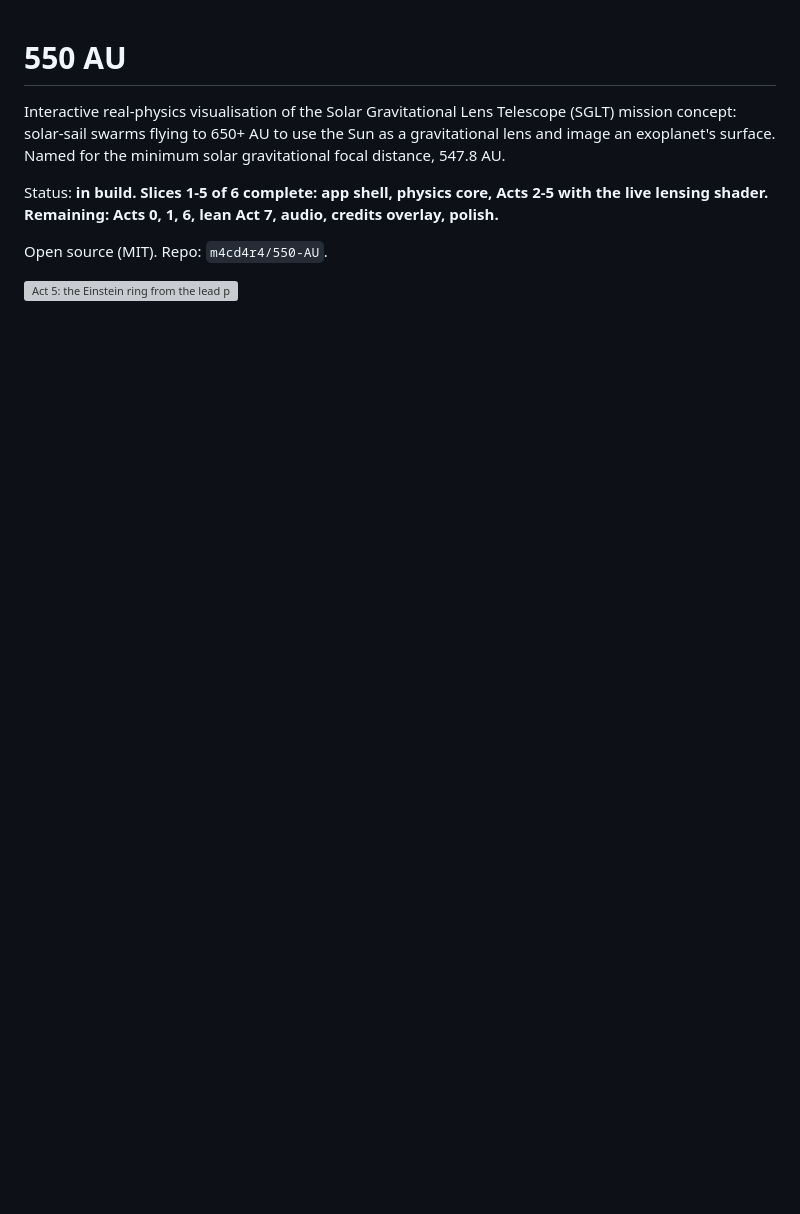
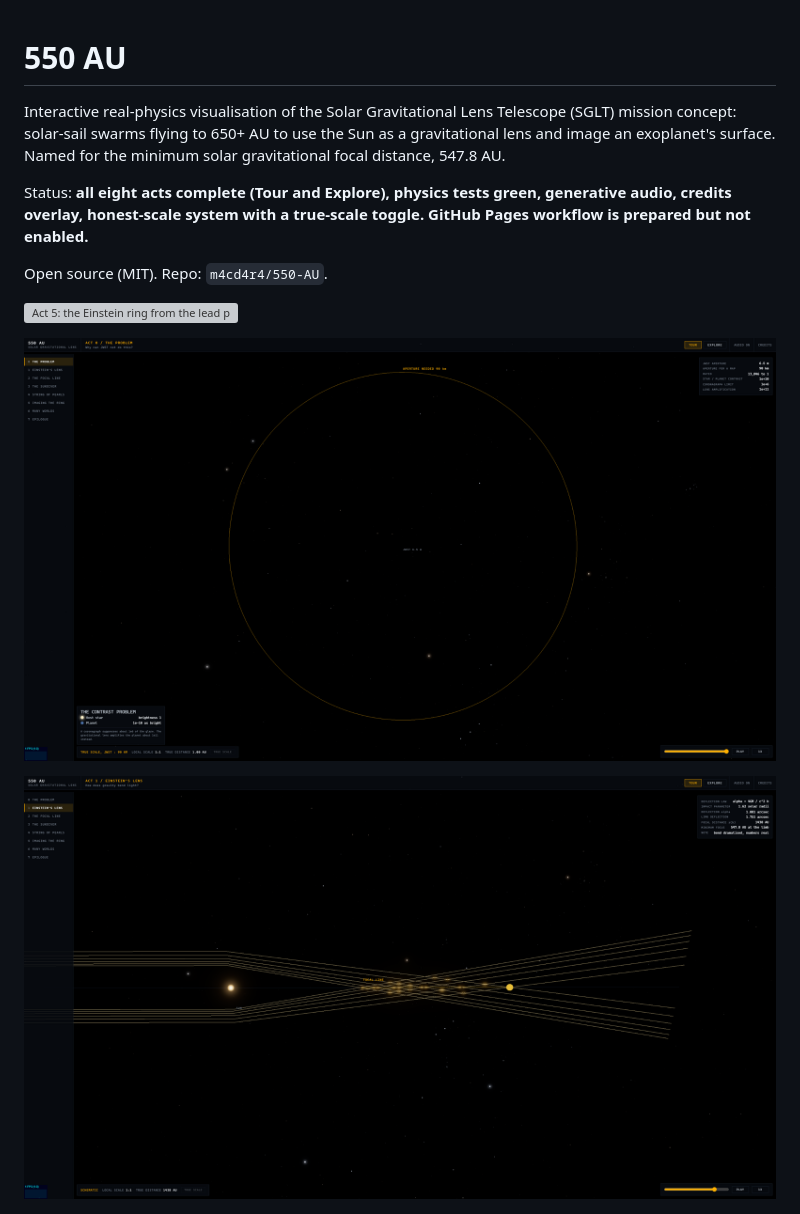
Before and after one commit to m4cd4r4/550-AU, a Markdown page: README.md, the part around one of its changes. Drawn GitHub-style; pictures changed too: docs/screenshots/act0-aperture-1440p.png (added), docs/screenshots/act1-lens-1440p.png (added); blank space fills up the shorter version; grey boxes are pictures that could not be loaded.

```diff
--- a/README.md
+++ b/README.md
@@ -2,10 +2,14 @@
 
 Interactive real-physics visualisation of the Solar Gravitational Lens Telescope (SGLT) mission concept: solar-sail swarms flying to 650+ AU to use the Sun as a gravitational lens and image an exoplanet's surface. Named for the minimum solar gravitational focal distance, 547.8 AU.
 
-Status: **in build. Slices 1-5 of 6 complete: app shell, physics core, Acts 2-5 with the live lensing shader. Remaining: Acts 0, 1, 6, lean Act 7, audio, credits overlay, polish.**
+Status: **all eight acts complete (Tour and Explore), physics tests green, generative audio, credits overlay, honest-scale system with a true-scale toggle. GitHub Pages workflow is prepared but not enabled.**
 
 Open source (MIT). Repo: `m4cd4r4/550-AU`.
 
 ![Act 5: the Einstein ring from the lead pearl at 650 AU](docs/screenshots/act5-ring-view-1440p.png)
 
+![Act 0: the 90 km aperture the same map would need by brute force, JWST at its centre](docs/screenshots/act0-aperture-1440p.png)
+
+![Act 1: photon rays bending past the Sun, converging on the focal line](docs/screenshots/act1-lens-1440p.png)
+
 ![Act 5: the imaging dance across the 32 km cylinder, reconstruction filling](docs/screenshots/act5-dance-1440p.png)
```
Also changed, not shown: other parts of README.md (+92 -26 lines), docs/screenshots/act0-jwst-1080p.png (added), docs/screenshots/act6-worlds-1080p.png (added), docs/screenshots/act6-worlds-1440p.png (added), docs/screenshots/act7-epilogue-1440p.png (added), 3 other files.
